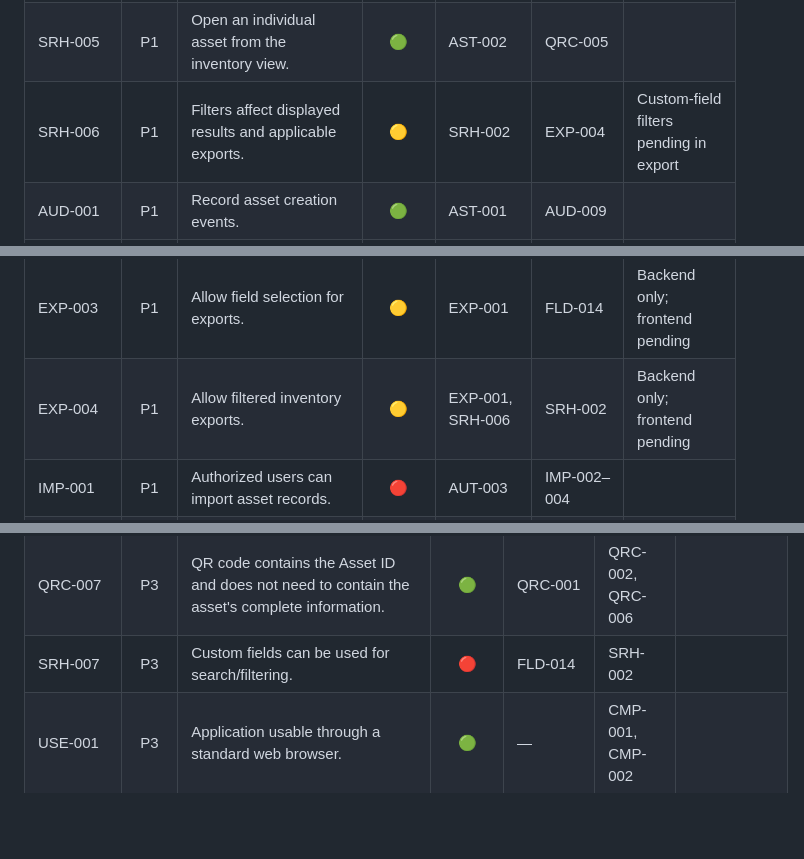
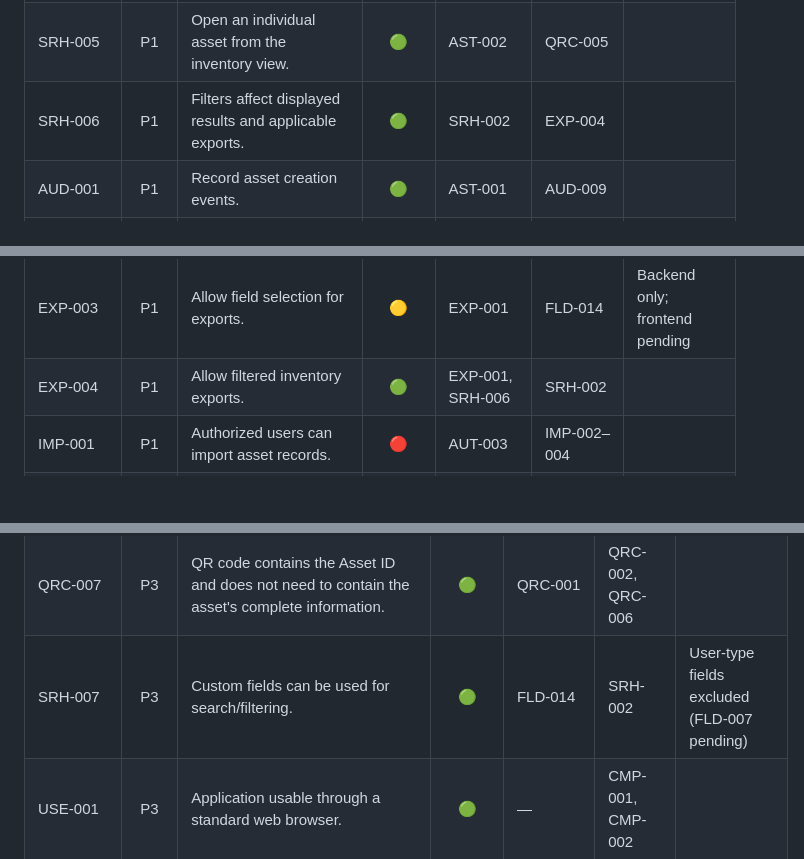
Before and after one commit to nemoe7/asset-tracker, a Markdown page: docs/implementation.md, 3 parts joined by grey strips. Rendered like a GitHub page; blank space fills up the shorter version.

Commit message:
docs: update implementation status for custom-field filtering and forms

```diff
--- a/docs/implementation.md
+++ b/docs/implementation.md
@@ -49,7 +49,7 @@
 | SRH-003 | P1 | Users can sort asset results. | 🟢 | AST-002 | SRH-004 | |
 | SRH-004 | P1 | Display assets in a tabular/equivalent inventory view. | 🟢 | AST-002 | SRH-001, SRH-003 | |
 | SRH-005 | P1 | Open an individual asset from the inventory view. | 🟢 | AST-002 | QRC-005 | |
-| SRH-006 | P1 | Filters affect displayed results and applicable exports. | 🟡 | SRH-002 | EXP-004 | Custom-field filters pending in export |
+| SRH-006 | P1 | Filters affect displayed results and applicable exports. | 🟢 | SRH-002 | EXP-004 | |
 | AUD-001 | P1 | Record asset creation events. | 🟢 | AST-001 | AUD-009 | |
 | AUD-002 | P1 | Record asset modification events. | 🟢 | AST-003 | CHK-008 | |
 | AUD-003 | P1 | Record asset archival/restoration events. | 🟢 | AST-004, AST-012 | USE-005 | |
@@ -58,7 +58,7 @@
 | EXP-001 | P1 | Authorized users can export inventory. | 🟡 | AUT-003 | EXP-002 | Backend only; frontend pending |
 | EXP-002 | P1 | Provide Excel-compatible export. | 🟡 | EXP-001 | — | Backend CSV only; frontend pending |
 | EXP-003 | P1 | Allow field selection for exports. | 🟡 | EXP-001 | FLD-014 | Backend only; frontend pending |
-| EXP-004 | P1 | Allow filtered inventory exports. | 🟡 | EXP-001, SRH-006 | SRH-002 | Backend only; frontend pending |
+| EXP-004 | P1 | Allow filtered inventory exports. | 🟢 | EXP-001, SRH-006 | SRH-002 | |
 | IMP-001 | P1 | Authorized users can import asset records. | 🔴 | AUT-003 | IMP-002–004 | |
 | IMP-002 | P1 | An import requires at minimum an Asset Name. | 🔴 | IMP-001 | AST-007 | |
 | IMP-003 | P1 | Generate an Asset ID for imported assets when one is not provided. | 🔴 | IMP-001, AST-005 | QRC-001 | |
@@ -103,7 +103,7 @@
 | SEC-007 | P3 | Backup files are protected from unauthorized access. | 🔴 | BKP-011 | SEC-006 | |
 | SEC-008 | P3 | Custom fields cannot bypass integrity/security controls. | 🔴 | FLD-012, FLD-013 | — | Revisit custom fields |
 | QRC-007 | P3 | QR code contains the Asset ID and does not need to contain the asset's complete information. | 🟢 | QRC-001 | QRC-002, QRC-006 | |
-| SRH-007 | P3 | Custom fields can be used for search/filtering. | 🔴 | FLD-014 | SRH-002 | |
+| SRH-007 | P3 | Custom fields can be used for search/filtering. | 🟢 | FLD-014 | SRH-002 | User-type fields excluded (FLD-007 pending) |
 | USE-001 | P3 | Application usable through a standard web browser. | 🟢 | — | CMP-001, CMP-002 | |
 | USE-004 | P3 | Common asset operations require minimal navigation. | 🟡 | AST-001–004, QRC-005 | PER-003 | |
 | REL-003 | P3 | Maintain data integrity when creating/modifying records. | 🟢 | AST-007 | REL-001 | |
```
Also changed, not shown: other parts of docs/implementation.md (+2 -2 lines).
